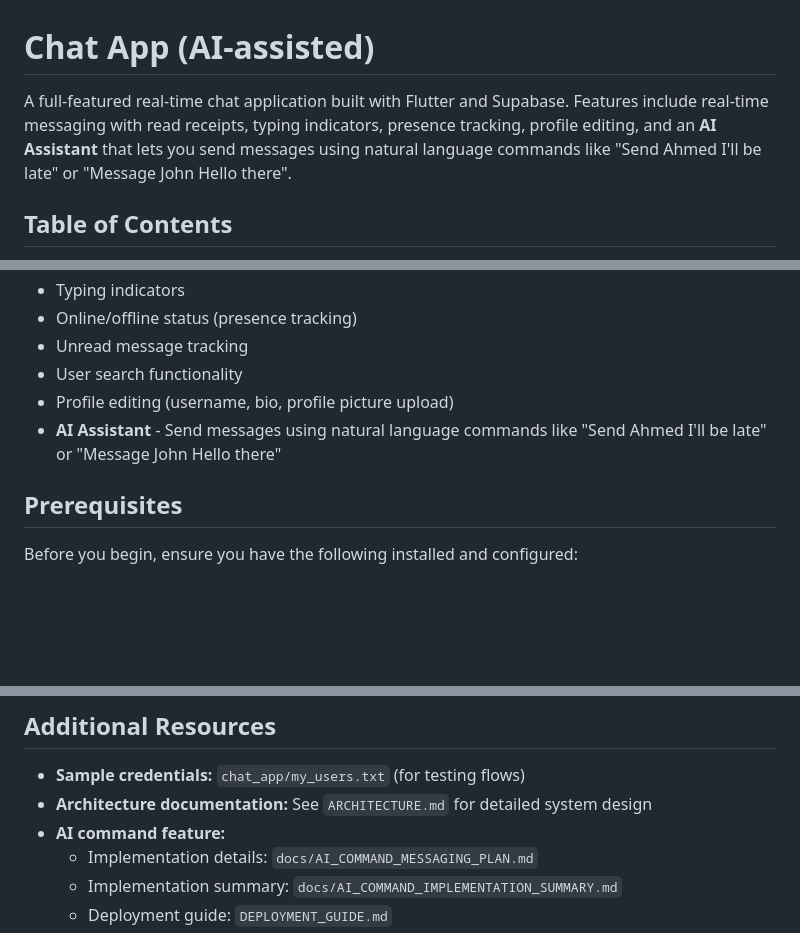
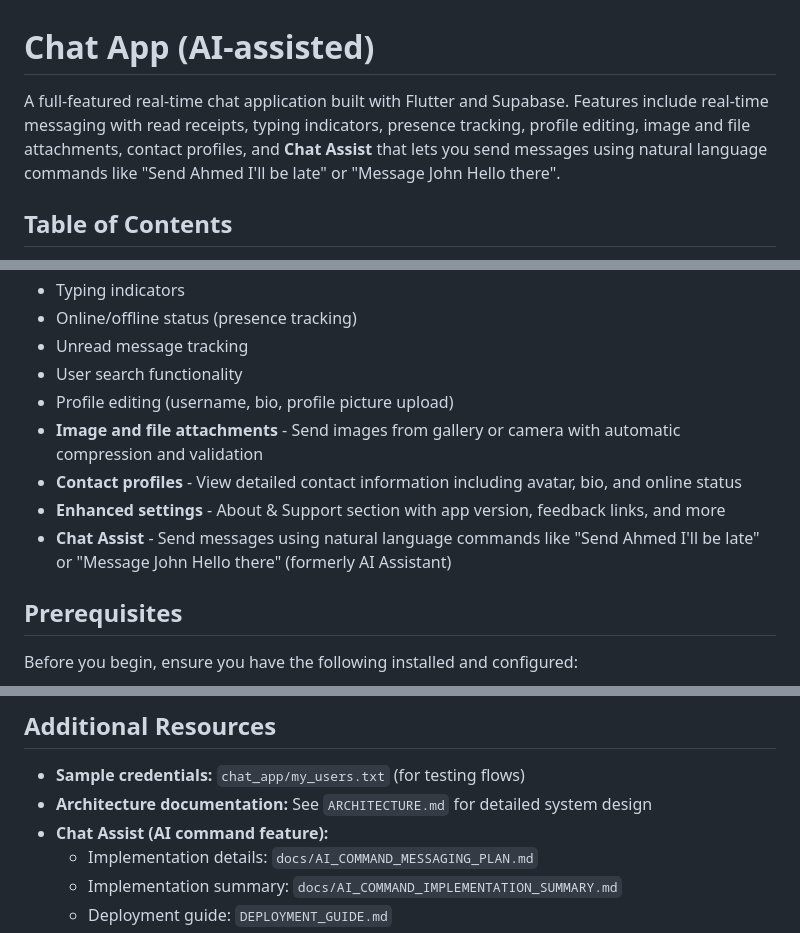
Before and after one commit to shoebsmk/Flutter-chat-claude, a Markdown page: chat_app/README.md, 3 parts joined by grey strips. GitHub-like rendering; blank space fills up the shorter version.

```diff
--- a/chat_app/README.md
+++ b/chat_app/README.md
@@ -1,6 +1,6 @@
 # Chat App (AI‑assisted)
 
-A full-featured real-time chat application built with Flutter and Supabase. Features include real-time messaging with read receipts, typing indicators, presence tracking, profile editing, and an **AI Assistant** that lets you send messages using natural language commands like "Send Ahmed I'll be late" or "Message John Hello there".
+A full-featured real-time chat application built with Flutter and Supabase. Features include real-time messaging with read receipts, typing indicators, presence tracking, profile editing, image and file attachments, contact profiles, and **Chat Assist** that lets you send messages using natural language commands like "Send Ahmed I'll be late" or "Message John Hello there".
 
 ## Table of Contents
 
@@ -31,7 +31,10 @@ A full-featured real-time chat application built with Flutter and Supabase. Feat
 - Unread message tracking
 - User search functionality
 - Profile editing (username, bio, profile picture upload)
-- **AI Assistant** - Send messages using natural language commands like "Send Ahmed I'll be late" or "Message John Hello there"
+- **Image and file attachments** - Send images from gallery or camera with automatic compression and validation
+- **Contact profiles** - View detailed contact information including avatar, bio, and online status
+- **Enhanced settings** - About & Support section with app version, feedback links, and more
+- **Chat Assist** - Send messages using natural language commands like "Send Ahmed I'll be late" or "Message John Hello there" (formerly AI Assistant)
 
 ## Prerequisites
 
@@ -524,7 +552,7 @@ Key files and their purposes:
 
 - **Sample credentials:** `chat_app/my_users.txt` (for testing flows)
 - **Architecture documentation:** See `ARCHITECTURE.md` for detailed system design
-- **AI command feature:**
+- **Chat Assist (AI command feature):**
   - Implementation details: `docs/AI_COMMAND_MESSAGING_PLAN.md`
   - Implementation summary: `docs/AI_COMMAND_IMPLEMENTATION_SUMMARY.md`
   - Deployment guide: `DEPLOYMENT_GUIDE.md`
```
Also changed, not shown: other parts of chat_app/README.md (+29 -4 lines).
